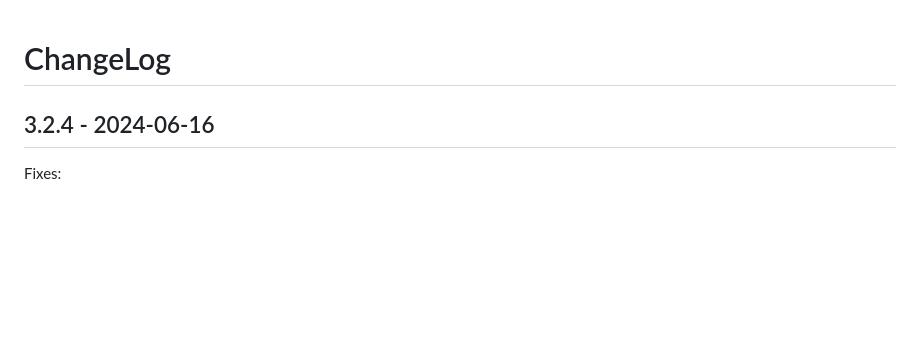
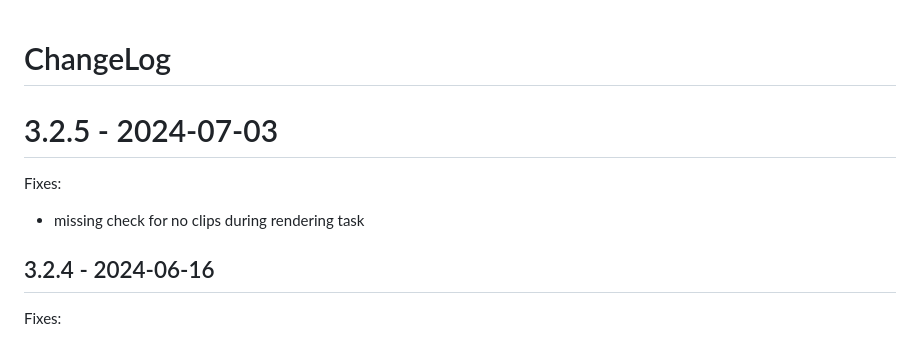
Before and after one commit to DE-IBH/b3lb, a Markdown page: CHANGELOG.md, the part around one of its changes. Rendered like a GitHub page; blank space fills up the shorter version.

Commit message:
changelog: add 3.2.5 information

```diff
--- a/CHANGELOG.md
+++ b/CHANGELOG.md
@@ -1,4 +1,9 @@
 # ChangeLog
+
+# 3.2.5 - 2024-07-03
+
+Fixes:
+- missing check for no clips during rendering task
 
 ## 3.2.4 - 2024-06-16
 
```
Also changed, not shown: other parts of CHANGELOG.md (+1 -1 lines).
